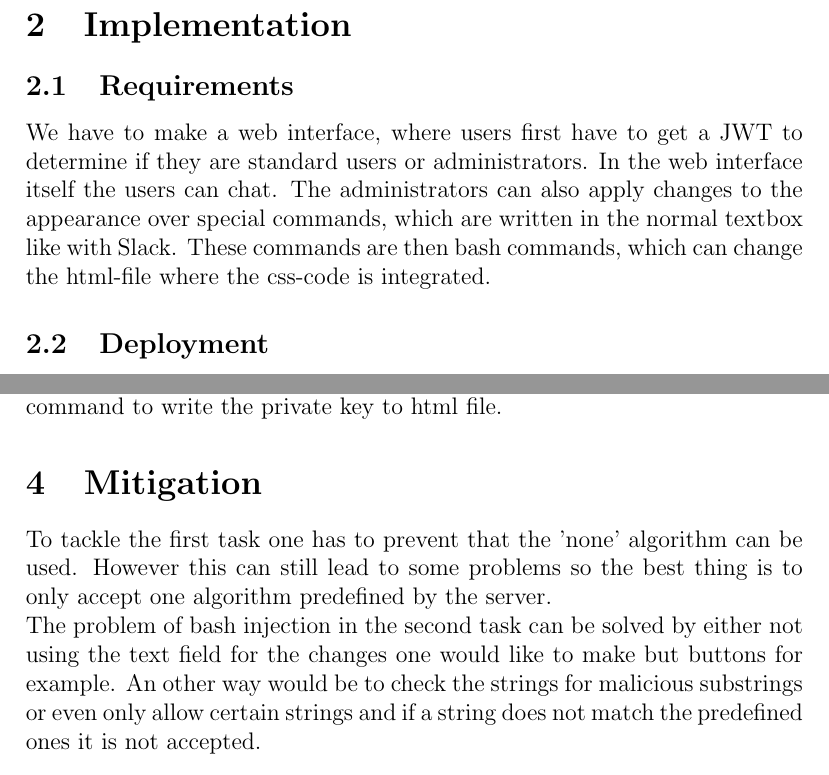
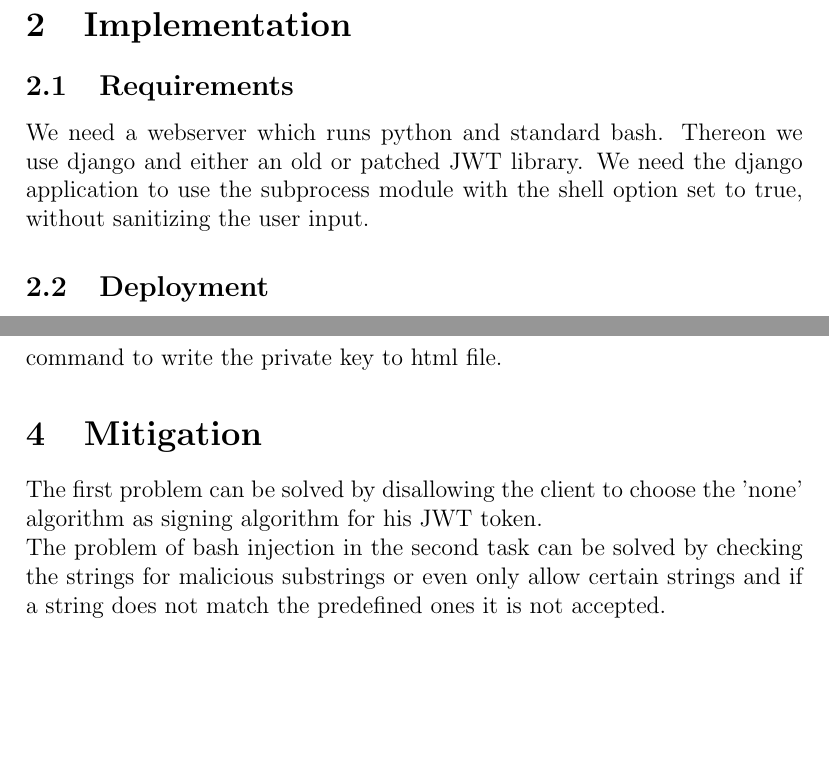
Before and after one commit to silvanegli/Netsec16, a LaTeX paper (proposal/report.tex): two parts of pages 2 and 3 of 3, joined at a grey line, cut so that both start at the same text, the shorter picture padded with empty space. Compiled offline with pdfLaTeX.

Commit message:
second part

```diff
--- a/proposal/report.tex
+++ b/proposal/report.tex
@@ -57,9 +57,13 @@ The second task should make students aware of how user input needs to be sanitiz
 \section{Implementation}
 \subsection{Requirements}
 %TODO hope this is ok like this, was not quite sure what to put here
-We have to make a web interface, where users first have to get a JWT to determine if they are standard users or administrators. In the web interface itself the users can chat. The administrators can also apply changes to the appearance over special commands, which are written in the normal textbox like with Slack. These commands are then bash commands, which can change the html-file where the css-code is integrated.
+%We have to make a web interface, where users first have to get a JWT to determine if they are standard users or administrators. In the web interface itself the users can chat. The administrators can also apply changes to the appearance over special commands, which are written in the normal textbox like with Slack. These commands are then bash commands, which can change the html-file where the css-code is integrated.
+
+%lukasbi try below
+We need a webserver which runs python and standard bash. Thereon we use django and either an old or patched JWT library. We need the django application to use the subprocess module with the shell option set to true, without sanitizing the user input.
+
 \subsection{Deployment}
-% Not quite sure what I should write here
+% TODO Not quite sure what I should write here
 We separated the work in several parts. On one hand there has to be Django, which uses JWT. Then also the background of the server.
 
 \section{Solution}
@@ -73,8 +77,10 @@ The first step is to forge a token. Then he has to send this token so that he be
 \section{Mitigation}
 %how can the vulnerability be fixed or mitigated so that the challenge exploit does not work? For example, if the challenge vulnerability is that an HTTPS request can be intercepted and rewritten as an HTTP request, a mitigation is to have the server's response enforce the future use of HTTPS. This would protect against future attacks, though not an ongoing attack.
 
-To tackle the first task one has to prevent that the 'none' algorithm can be used. However this can still lead to some problems so the best thing is to only accept one algorithm predefined by the server.\\
-The problem of bash injection in the second task can be solved by either not using the text field for the changes one would like to make but buttons for example. An other way would be to check the strings for malicious substrings or even only allow certain strings and if a string does not match the predefined ones it is not accepted.
+The first problem can be solved by disallowing the client to choose the 'none' algorithm as signing algorithm for his JWT token.
+%To tackle the first task one has to prevent that the 'none' algorithm can be used. %However this can still lead to some problems so the best thing is to only accept one algorithm predefined by the server.
+\\
+The problem of bash injection in the second task can be solved by checking the strings for malicious substrings or even only allow certain strings and if a string does not match the predefined ones it is not accepted.
 
 \section{Conclusion}
 We made a challenge consisting of two general problems. On one hand not perfectly implemented access measures, which can lead to a permission increase by malicious users. On the other hand bash injections, which are the consequence of not properly checking inputs. Both are common problems, which could mostly be tackled in a simple way.
```
